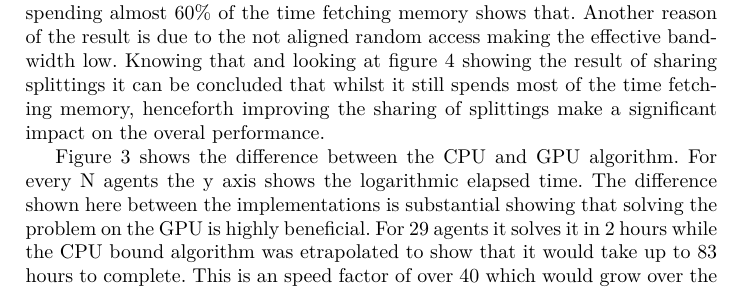
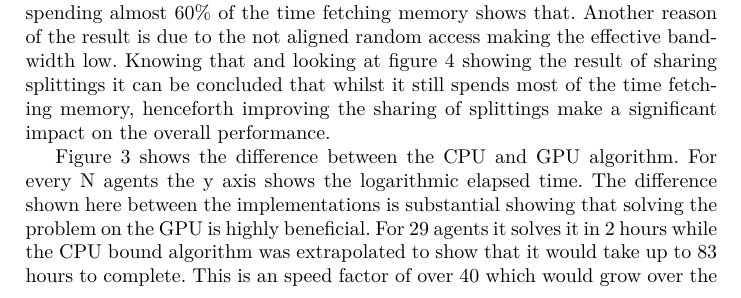
Before and after one commit to ks6g10/3yrprj, a LaTeX paper (report/optmas_submission/coal_gpu_optmas.tex): part of page 11 of 15, cut so that both start at the same text. The pictures show the PDF file report/optmas_submission/coal_gpu_optmas.pdf that the author committed with the source.

Commit message:
minor spelling

```diff
--- a/report/optmas_submission/coal_gpu_optmas.tex
+++ b/report/optmas_submission/coal_gpu_optmas.tex
@@ -927,11 +927,11 @@ As mentioned earlier the algorithm is bandwidth bound and spending almost
 $60\%$ of the time fetching memory shows that. Another reason of the result
 is due to the not aligned random access making the effective bandwidth low.
 Knowing that and looking at figure \ref{splitt} showing the result of sharing splittings it can be concluded that whilst it still spends most
-of the time fetching memory, henceforth improving the sharing of splittings make a significant impact on the overal performance.
+of the time fetching memory, henceforth improving the sharing of splittings make a significant impact on the overall performance.
 
 Figure \ref{time} shows the difference between the CPU and GPU algorithm.
 For every N agents the y axis shows the logarithmic elapsed time. The difference shown here between the implementations is substantial showing
-that solving the problem on the GPU is highly beneficial. For 29 agents it solves it in 2 hours while the CPU bound algorithm was etrapolated to show that it would take up to 83 hours to complete. This is an speed factor of over 40 which would grow over the amount of agents. The reason it would grow is due to the implementations not being linearly parallel in logarithmic time where the GPU implementation having a smaller growth.
+that solving the problem on the GPU is highly beneficial. For 29 agents it solves it in 2 hours while the CPU bound algorithm was extrapolated to show that it would take up to 83 hours to complete. This is an speed factor of over 40 which would grow over the amount of agents. The reason it would grow is due to the implementations not being linearly parallel in logarithmic time where the GPU implementation having a smaller growth.
 The difference between the GPU implementations where one utilizes internal
 sharing of splittings may also be noted to being $40\%$ faster than the variant without.
 \section{Conclusion}
```
Also changed, not shown: report/optmas_submission/coal_gpu_optmas.pdf, report/optmas_submission/coal_gpu_optmas.tex (2 more changed lines), 1 other file.
